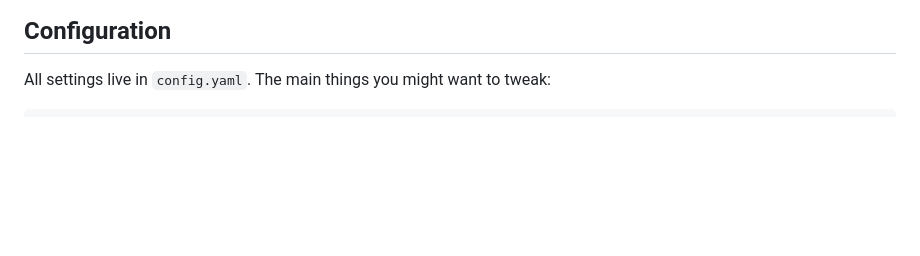
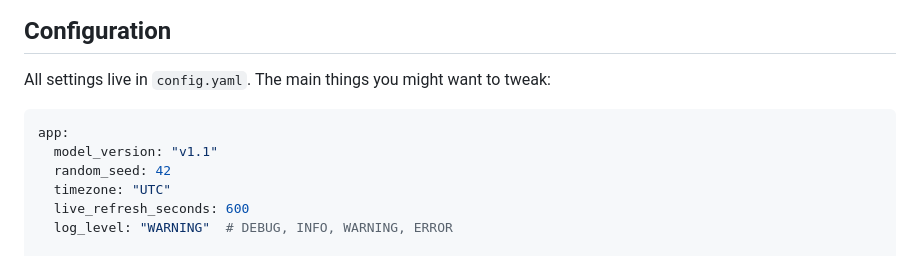
Before and after one commit to 2fst4u/f1predictor, a Markdown page: README.md, the part around the change. Drawn GitHub-style; blank space fills up the shorter version.

Commit message:
📚 Archivist: Clarify undocumented app configuration options in README
Co-authored-by: 2fst4u <15257926+2fst4u@users.noreply.github.com>

````diff
--- a/README.md
+++ b/README.md
@@ -66,6 +66,13 @@ This allows accurate race predictions even before the grid is known, and account
 All settings live in `config.yaml`. The main things you might want to tweak:
 
 ```yaml
+app:
+  model_version: "v1.1"
+  random_seed: 42
+  timezone: "UTC"
+  live_refresh_seconds: 600
+  log_level: "WARNING"  # DEBUG, INFO, WARNING, ERROR
+
 modelling:
   # Model weights (including recency, blending, ensemble, DNF)
   # are dynamically calibrated at runtime.
````
